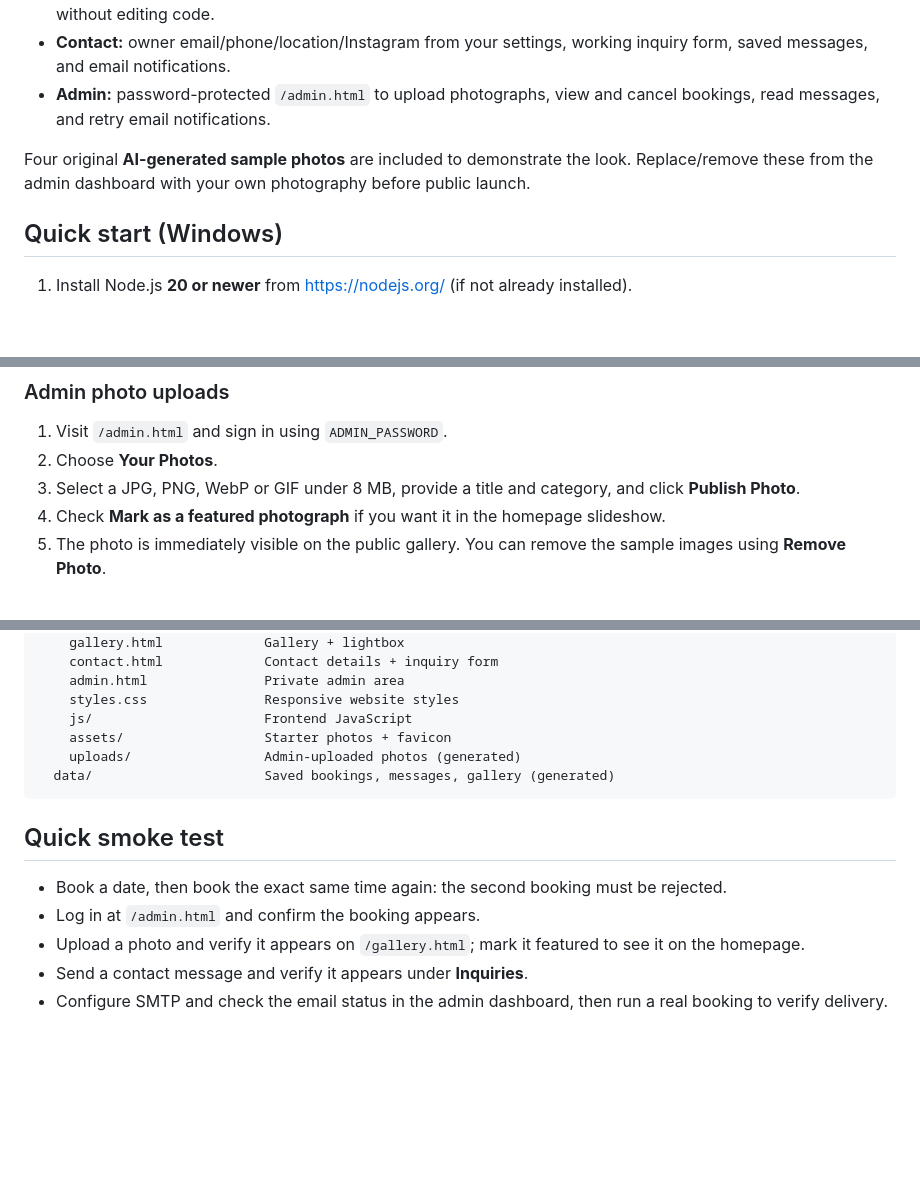
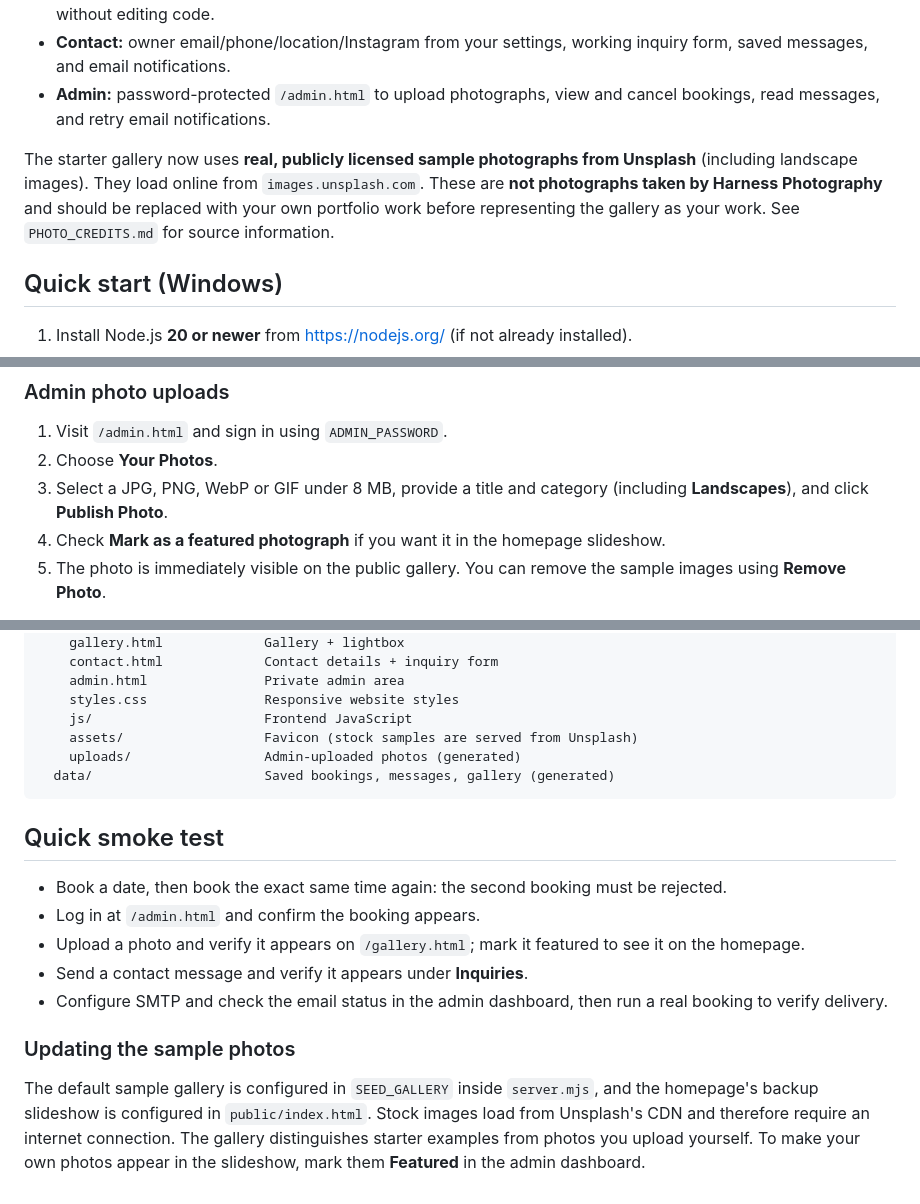
Before and after one commit to 828drake/Harness_photpgraphy, a Markdown page: README.md, 3 parts joined by grey strips. GitHub-like rendering; blank space fills up the shorter version.

Commit message:
Use licensed real photography and add landscape gallery support

````diff
--- a/README.md
+++ b/README.md
@@ -10,7 +10,7 @@ A complete four-page, responsive photography website. Built with **HTML, CSS and
 - **Contact:** owner email/phone/location/Instagram from your settings, working inquiry form, saved messages, and email notifications.
 - **Admin:** password-protected `/admin.html` to upload photographs, view and cancel bookings, read messages, and retry email notifications.
 
-Four original **AI-generated sample photos** are included to demonstrate the look. Replace/remove these from the admin dashboard with your own photography before public launch.
+The starter gallery now uses **real, publicly licensed sample photographs from Unsplash** (including landscape images). They load online from `images.unsplash.com`. These are **not photographs taken by Harness Photography** and should be replaced with your own portfolio work before representing the gallery as your work. See `PHOTO_CREDITS.md` for source information.
 
 ## Quick start (Windows)
 
@@ -76,7 +76,7 @@ Blank optional fields simply do not appear on the contact page. `TIME_ZONE` cont
 
 1. Visit `/admin.html` and sign in using `ADMIN_PASSWORD`.
 2. Choose **Your Photos**.
-3. Select a JPG, PNG, WebP or GIF under 8 MB, provide a title and category, and click **Publish Photo**.
+3. Select a JPG, PNG, WebP or GIF under 8 MB, provide a title and category (including **Landscapes**), and click **Publish Photo**.
 4. Check **Mark as a featured photograph** if you want it in the homepage slideshow.
 5. The photo is immediately visible on the public gallery. You can remove the sample images using **Remove Photo**.
 
@@ -121,7 +121,7 @@ Harness-Photography/
     admin.html               Private admin area
     styles.css               Responsive website styles
     js/                      Frontend JavaScript
-    assets/                  Starter photos + favicon
+    assets/                  Favicon (stock samples are served from Unsplash)
     uploads/                 Admin-uploaded photos (generated)
   data/                      Saved bookings, messages, gallery (generated)
 ```
@@ -133,3 +133,7 @@ Harness-Photography/
 - Upload a photo and verify it appears on `/gallery.html`; mark it featured to see it on the homepage.
 - Send a contact message and verify it appears under **Inquiries**.
 - Configure SMTP and check the email status in the admin dashboard, then run a real booking to verify delivery.
+
+### Updating the sample photos
+
+The default sample gallery is configured in `SEED_GALLERY` inside `server.mjs`, and the homepage's backup slideshow is configured in `public/index.html`. Stock images load from Unsplash's CDN and therefore require an internet connection. The gallery distinguishes starter examples from photos you upload yourself. To make your own photos appear in the slideshow, mark them **Featured** in the admin dashboard.
````
